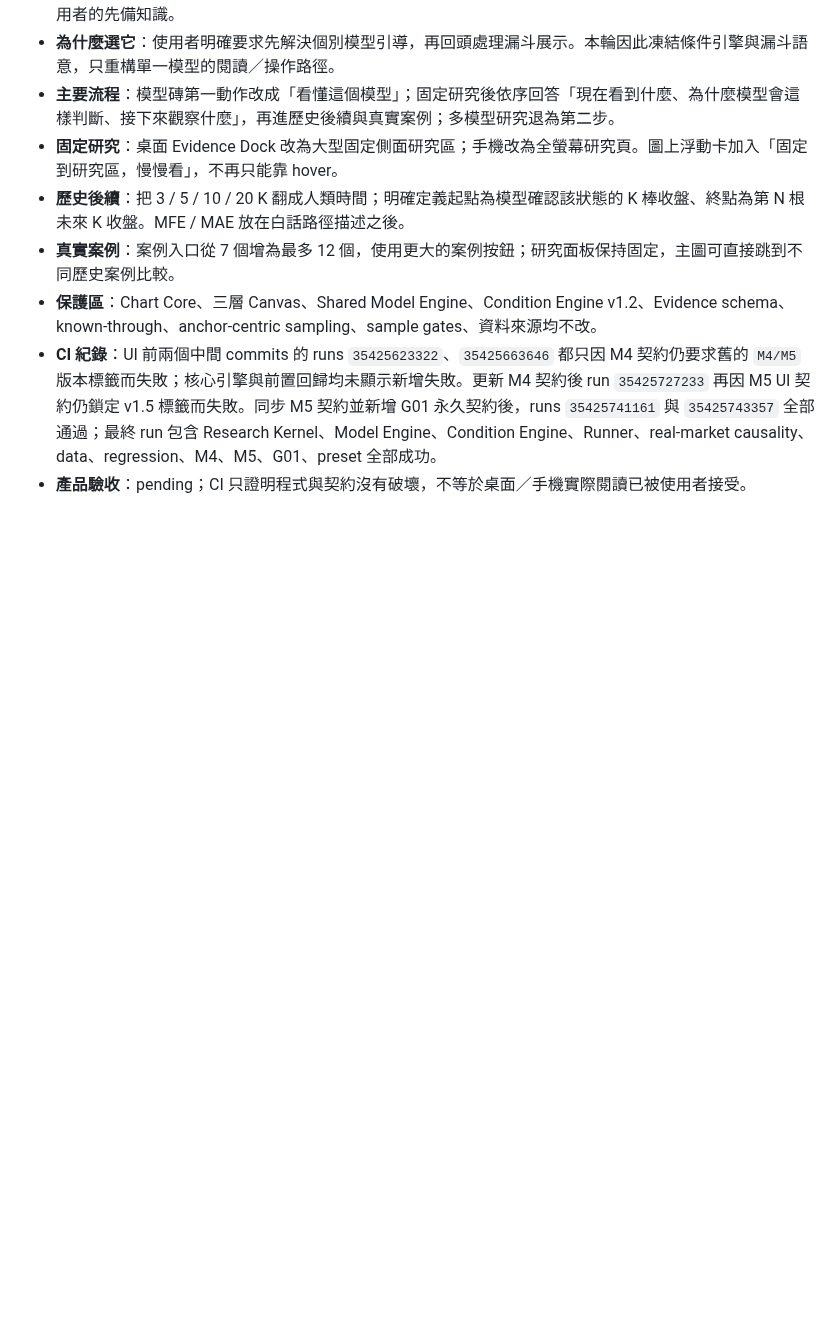
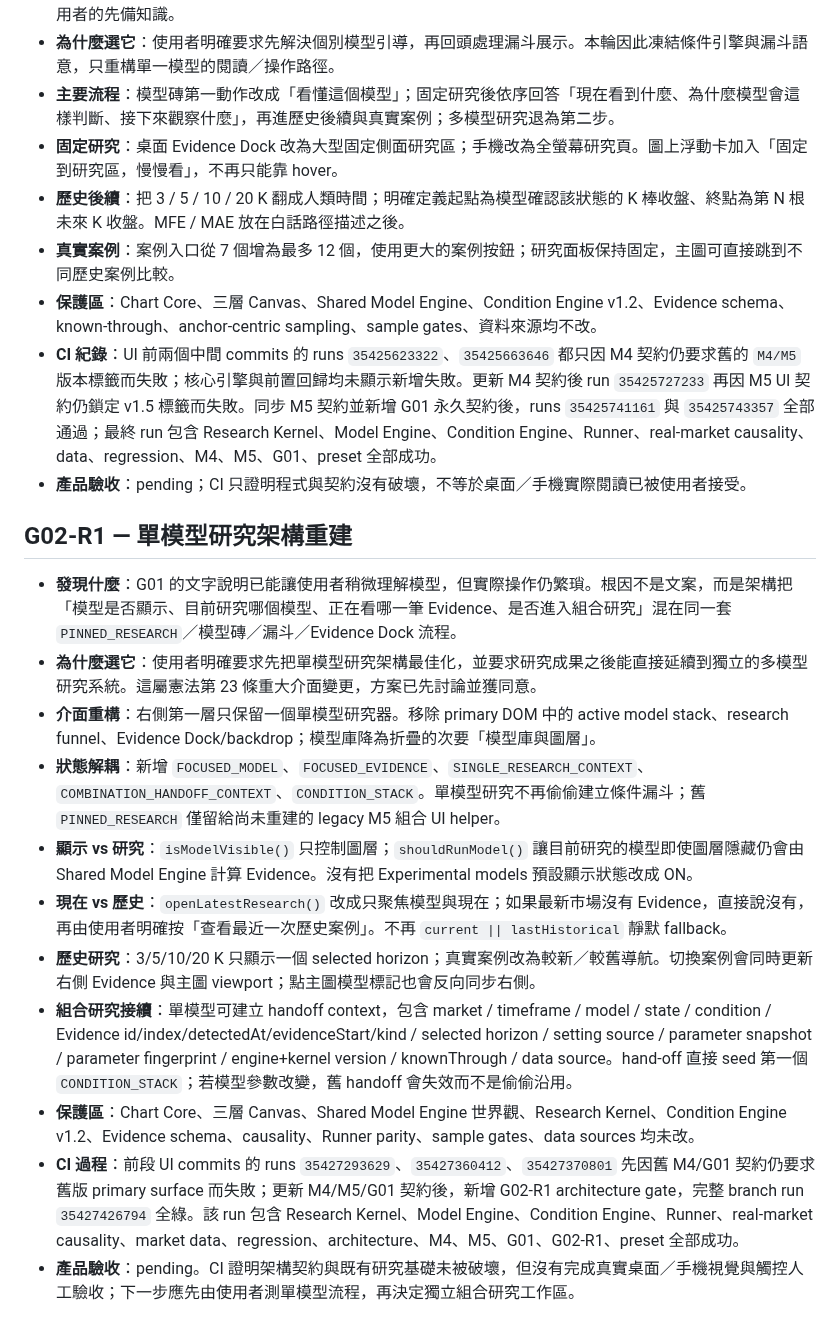
Before and after one commit to azaz17283954200078-cpu/Btc-, a Markdown page: ITERATION_LOG.md, the part around the change. Rendered like a GitHub page; blank space fills up the shorter version.

Commit message:
G02-R1: log single-model architecture rebuild

```diff
--- a/ITERATION_LOG.md
+++ b/ITERATION_LOG.md
@@ -51,3 +51,17 @@
 - **保護區**：Chart Core、三層 Canvas、Shared Model Engine、Condition Engine v1.2、Evidence schema、known-through、anchor-centric sampling、sample gates、資料來源均不改。
 - **CI 紀錄**：UI 前兩個中間 commits 的 runs `35425623322`、`35425663646` 都只因 M4 契約仍要求舊的 `M4/M5` 版本標籤而失敗；核心引擎與前置回歸均未顯示新增失敗。更新 M4 契約後 run `35425727233` 再因 M5 UI 契約仍鎖定 v1.5 標籤而失敗。同步 M5 契約並新增 G01 永久契約後，runs `35425741161` 與 `35425743357` 全部通過；最終 run 包含 Research Kernel、Model Engine、Condition Engine、Runner、real-market causality、data、regression、M4、M5、G01、preset 全部成功。
 - **產品驗收**：pending；CI 只證明程式與契約沒有破壞，不等於桌面／手機實際閱讀已被使用者接受。
+
+## G02-R1 — 單模型研究架構重建
+
+- **發現什麼**：G01 的文字說明已能讓使用者稍微理解模型，但實際操作仍繁瑣。根因不是文案，而是架構把「模型是否顯示、目前研究哪個模型、正在看哪一筆 Evidence、是否進入組合研究」混在同一套 `PINNED_RESEARCH`／模型磚／漏斗／Evidence Dock 流程。
+- **為什麼選它**：使用者明確要求先把單模型研究架構最佳化，並要求研究成果之後能直接延續到獨立的多模型研究系統。這屬憲法第 23 條重大介面變更，方案已先討論並獲同意。
+- **介面重構**：右側第一層只保留一個單模型研究器。移除 primary DOM 中的 active model stack、research funnel、Evidence Dock/backdrop；模型庫降為折疊的次要「模型庫與圖層」。
+- **狀態解耦**：新增 `FOCUSED_MODEL`、`FOCUSED_EVIDENCE`、`SINGLE_RESEARCH_CONTEXT`、`COMBINATION_HANDOFF_CONTEXT`、`CONDITION_STACK`。單模型研究不再偷偷建立條件漏斗；舊 `PINNED_RESEARCH` 僅留給尚未重建的 legacy M5 組合 UI helper。
+- **顯示 vs 研究**：`isModelVisible()` 只控制圖層；`shouldRunModel()` 讓目前研究的模型即使圖層隱藏仍會由 Shared Model Engine 計算 Evidence。沒有把 Experimental models 預設顯示狀態改成 ON。
+- **現在 vs 歷史**：`openLatestResearch()` 改成只聚焦模型與現在；如果最新市場沒有 Evidence，直接說沒有，再由使用者明確按「查看最近一次歷史案例」。不再 `current || lastHistorical` 靜默 fallback。
+- **歷史研究**：3/5/10/20 K 只顯示一個 selected horizon；真實案例改為較新／較舊導航。切換案例會同時更新右側 Evidence 與主圖 viewport；點主圖模型標記也會反向同步右側。
+- **組合研究接續**：單模型可建立 handoff context，包含 market / timeframe / model / state / condition / Evidence id/index/detectedAt/evidenceStart/kind / selected horizon / setting source / parameter snapshot / parameter fingerprint / engine+kernel version / knownThrough / data source。hand-off 直接 seed 第一個 `CONDITION_STACK`；若模型參數改變，舊 handoff 會失效而不是偷偷沿用。
+- **保護區**：Chart Core、三層 Canvas、Shared Model Engine 世界觀、Research Kernel、Condition Engine v1.2、Evidence schema、causality、Runner parity、sample gates、data sources 均未改。
+- **CI 過程**：前段 UI commits 的 runs `35427293629`、`35427360412`、`35427370801` 先因舊 M4/G01 契約仍要求舊版 primary surface 而失敗；更新 M4/M5/G01 契約後，新增 G02-R1 architecture gate，完整 branch run `35427426794` 全綠。該 run 包含 Research Kernel、Model Engine、Condition Engine、Runner、real-market causality、market data、regression、architecture、M4、M5、G01、G02-R1、preset 全部成功。
+- **產品驗收**：pending。CI 證明架構契約與既有研究基礎未被破壞，但沒有完成真實桌面／手機視覺與觸控人工驗收；下一步應先由使用者測單模型流程，再決定獨立組合研究工作區。
```
